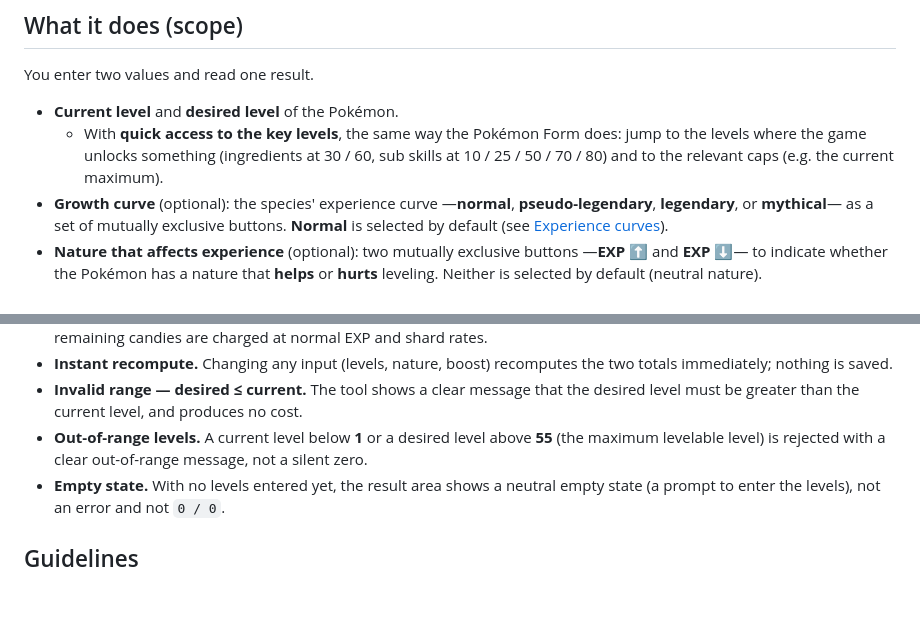
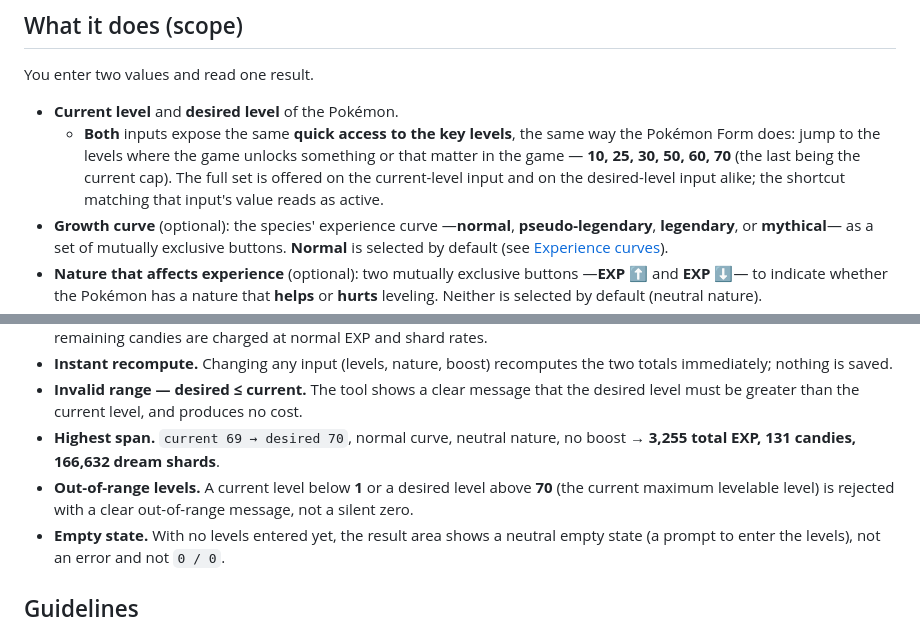
Before and after one commit to jpurplefox/sleepmon, a Markdown page: docs/prd/0001-exp-calculator.md, 2 parts joined by grey strips. Rendered like a GitHub page; blank space fills up the shorter version.

Commit message:
docs(prd): exp-calculator level cap 70 + shortcuts on both inputs
Reflect the v3.6.0 level cap (55 → 70) and expose the full key-level
shortcut set (10/25/30/50/60/70) on both the current- and desired-level
inputs. Adjust the out-of-range acceptance criterion and add a verified
highest-span example (69 → 70 → 3,255 EXP, 131 candies, 166,632 shards).

Co-Authored-By: Claude Opus 4.8 <noreply@anthropic.com>

```diff
--- a/docs/prd/0001-exp-calculator.md
+++ b/docs/prd/0001-exp-calculator.md
@@ -18,10 +18,11 @@ computes the cost of leveling up so you can decide where to invest. It answers
 You enter two values and read one result.
 
 - **Current level** and **desired level** of the Pokémon.
-  - With **quick access to the key levels**, the same way the Pokémon Form does:
-    jump to the levels where the game unlocks something (ingredients at 30 / 60,
-    sub skills at 10 / 25 / 50 / 70 / 80) and to the relevant caps (e.g. the
-    current maximum).
+  - **Both** inputs expose the same **quick access to the key levels**, the same way
+    the Pokémon Form does: jump to the levels where the game unlocks something or
+    that matter in the game — **10, 25, 30, 50, 60, 70** (the last being the current
+    cap). The full set is offered on the current-level input and on the desired-level
+    input alike; the shortcut matching that input's value reads as active.
 - **Growth curve** (optional): the species' experience curve —**normal**,
   **pseudo-legendary**, **legendary**, or **mythical**— as a set of mutually
   exclusive buttons. **Normal** is selected by default (see
@@ -133,9 +134,11 @@ to the first 350 candies and charges the remainder at **normal** cost.
   two totals immediately; nothing is saved.
 - **Invalid range — desired ≤ current.** The tool shows a clear message that the
   desired level must be greater than the current level, and produces no cost.
+- **Highest span.** `current 69 → desired 70`, normal curve, neutral nature, no
+  boost → **3,255 total EXP, 131 candies, 166,632 dream shards**.
 - **Out-of-range levels.** A current level below **1** or a desired level above
-  **55** (the maximum levelable level) is rejected with a clear out-of-range
-  message, not a silent zero.
+  **70** (the current maximum levelable level) is rejected with a clear
+  out-of-range message, not a silent zero.
 - **Empty state.** With no levels entered yet, the result area shows a neutral
   empty state (a prompt to enter the levels), not an error and not `0 / 0`.
 
```
